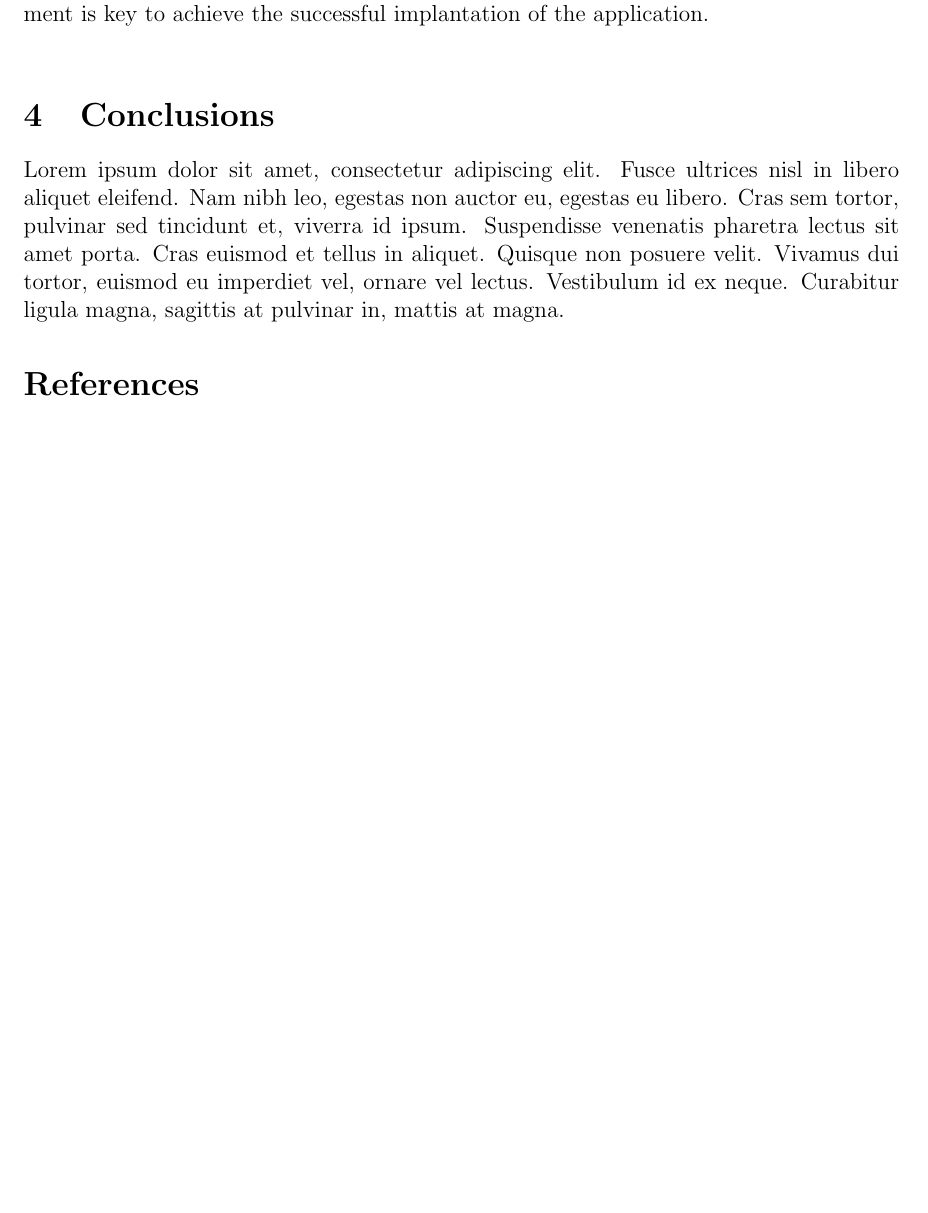
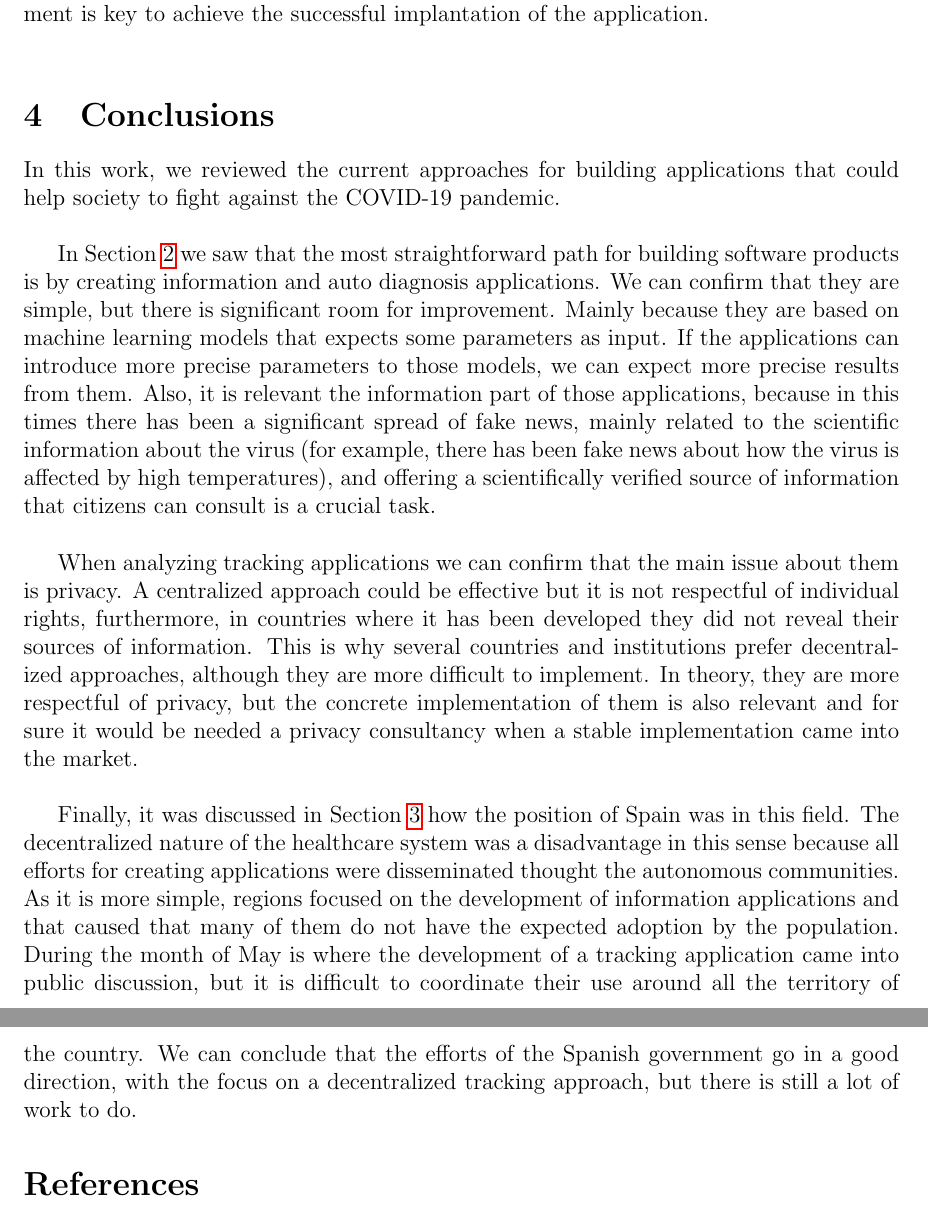
Before and after one commit to CristianAbrante/analisys-of-spanish-covid-apps, a LaTeX paper (main.tex): part of page 12 of 14 before the commit and two parts of pages 12 and 13 of 15 after it, the two joined at a grey line, cut so that both start at the same text, the shorter picture padded with empty space. Compiled offline with pdfLaTeX.

Commit message:
Add: conclusions section finished

```diff
--- a/main.tex
+++ b/main.tex
@@ -280,7 +280,13 @@ This application is going to be developed by the National Department of digitiza
 \section{Conclusions}
 \label{section:conclusions}
 
-Lorem ipsum dolor sit amet, consectetur adipiscing elit. Fusce ultrices nisl in libero aliquet eleifend. Nam nibh leo, egestas non auctor eu, egestas eu libero. Cras sem tortor, pulvinar sed tincidunt et, viverra id ipsum. Suspendisse venenatis pharetra lectus sit amet porta. Cras euismod et tellus in aliquet. Quisque non posuere velit. Vivamus dui tortor, euismod eu imperdiet vel, ornare vel lectus. Vestibulum id ex neque. Curabitur ligula magna, sagittis at pulvinar in, mattis at magna.
+In this work, we reviewed the current approaches for building applications that could help society to fight against the COVID-19 pandemic.\\
+
+In Section \ref{section:review} we saw that the most straightforward path for building software products is by creating information and auto diagnosis applications. We can confirm that they are simple, but there is significant room for improvement. Mainly because they are based on machine learning models that expects some parameters as input. If the applications can introduce more precise parameters to those models, we can expect more precise results from them. Also, it is relevant the information part of those applications, because in this times there has been a significant spread of fake news, mainly related to the scientific information about the virus (for example, there has been fake news about how the virus is affected by high temperatures), and offering a scientifically verified source of information that citizens can consult is a crucial task.\\
+
+When analyzing tracking applications we can confirm that the main issue about them is privacy. A centralized approach could be effective but it is not respectful of individual rights, furthermore, in countries where it has been developed they did not reveal their sources of information. This is why several countries and institutions prefer decentralized approaches, although they are more difficult to implement. In theory, they are more respectful of privacy, but the concrete implementation of them is also relevant and for sure it would be needed a privacy consultancy when a stable implementation came into the market. \\
+
+Finally, it was discussed in Section \ref{section:discussion} how the position of Spain was in this field. The decentralized nature of the healthcare system was a disadvantage in this sense because all efforts for creating applications were disseminated thought the autonomous communities. As it is more simple, regions focused on the development of information applications and that caused that many of them do not have the expected adoption by the population. During the month of May is where the development of a tracking application came into public discussion, but it is difficult to coordinate their use around all the territory of the country. We can conclude that the efforts of the Spanish government go in a good direction, with the focus on a decentralized tracking approach, but there is still a lot of work to do.
 
 %%%%%%%%%%%%%%%%%%%%%%%%%%
 
```
